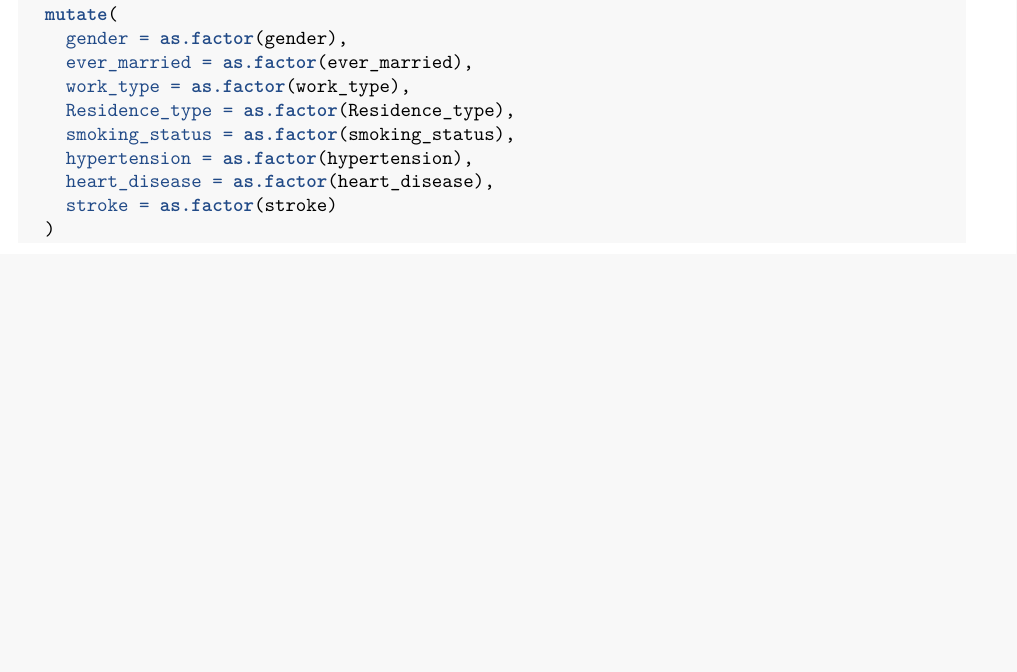
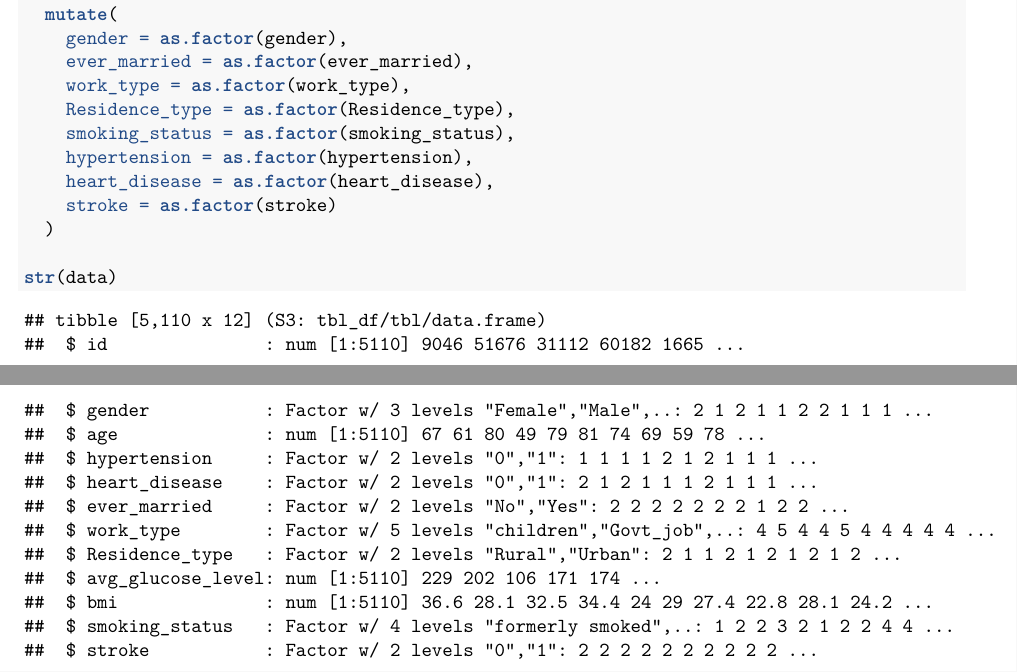
Before and after one commit to bahtiaragung/stroke_prediction_model_R, a LaTeX document (Build-deploy-stroke-prediction-model-R.tex): part of page 3 of 8 before the commit and two parts of pages 3 and 4 of 9 after it, the two joined at a grey line, cut so that both start at the same text, the shorter picture padded with empty space. Compiled offline with pdfLaTeX.

Commit message:
Update Build-deploy-stroke-prediction-model-R.tex

```diff
--- a/Build-deploy-stroke-prediction-model-R.tex
+++ b/Build-deploy-stroke-prediction-model-R.tex
@@ -285,8 +293,26 @@ packages}\label{load-data-and-install-packages}
     \AttributeTok{heart\_disease =} \FunctionTok{as.factor}\NormalTok{(heart\_disease),}
     \AttributeTok{stroke =} \FunctionTok{as.factor}\NormalTok{(stroke)}
 \NormalTok{  )}
+
+\FunctionTok{str}\NormalTok{(data)}
 \end{Highlighting}
 \end{Shaded}
+
+\begin{verbatim}
+## tibble [5,110 x 12] (S3: tbl_df/tbl/data.frame)
+##  $ id               : num [1:5110] 9046 51676 31112 60182 1665 ...
+##  $ gender           : Factor w/ 3 levels "Female","Male",..: 2 1 2 1 1 2 2 1 1 1 ...
+##  $ age              : num [1:5110] 67 61 80 49 79 81 74 69 59 78 ...
+##  $ hypertension     : Factor w/ 2 levels "0","1": 1 1 1 1 2 1 2 1 1 1 ...
+##  $ heart_disease    : Factor w/ 2 levels "0","1": 2 1 2 1 1 1 2 1 1 1 ...
+##  $ ever_married     : Factor w/ 2 levels "No","Yes": 2 2 2 2 2 2 2 1 2 2 ...
+##  $ work_type        : Factor w/ 5 levels "children","Govt_job",..: 4 5 4 4 5 4 4 4 4 4 ...
+##  $ Residence_type   : Factor w/ 2 levels "Rural","Urban": 2 1 1 2 1 2 1 2 1 2 ...
+##  $ avg_glucose_level: num [1:5110] 229 202 106 171 174 ...
+##  $ bmi              : num [1:5110] 36.6 28.1 32.5 34.4 24 29 27.4 22.8 28.1 24.2 ...
+##  $ smoking_status   : Factor w/ 4 levels "formerly smoked",..: 1 2 2 3 2 1 2 2 4 4 ...
+##  $ stroke           : Factor w/ 2 levels "0","1": 2 2 2 2 2 2 2 2 2 2 ...
+\end{verbatim}
 
 \subsection{Describe and explore the
 data}\label{describe-and-explore-the-data}
```
Also changed, not shown: Build-deploy-stroke-prediction-model-R.tex (12 more changed lines).
